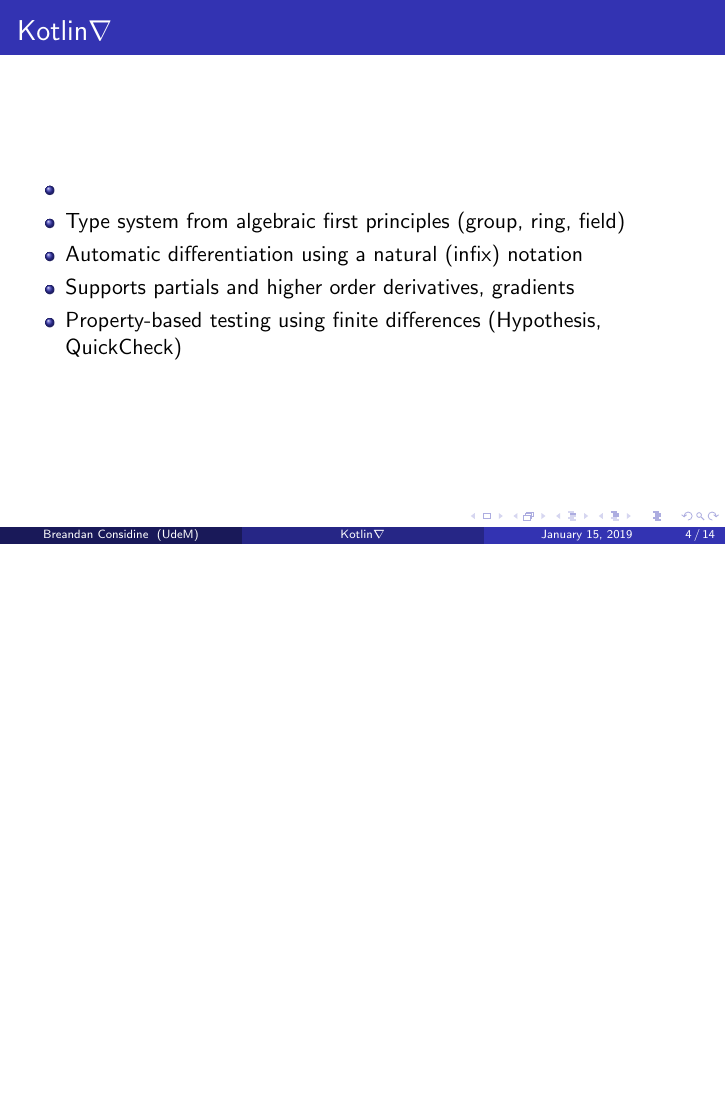
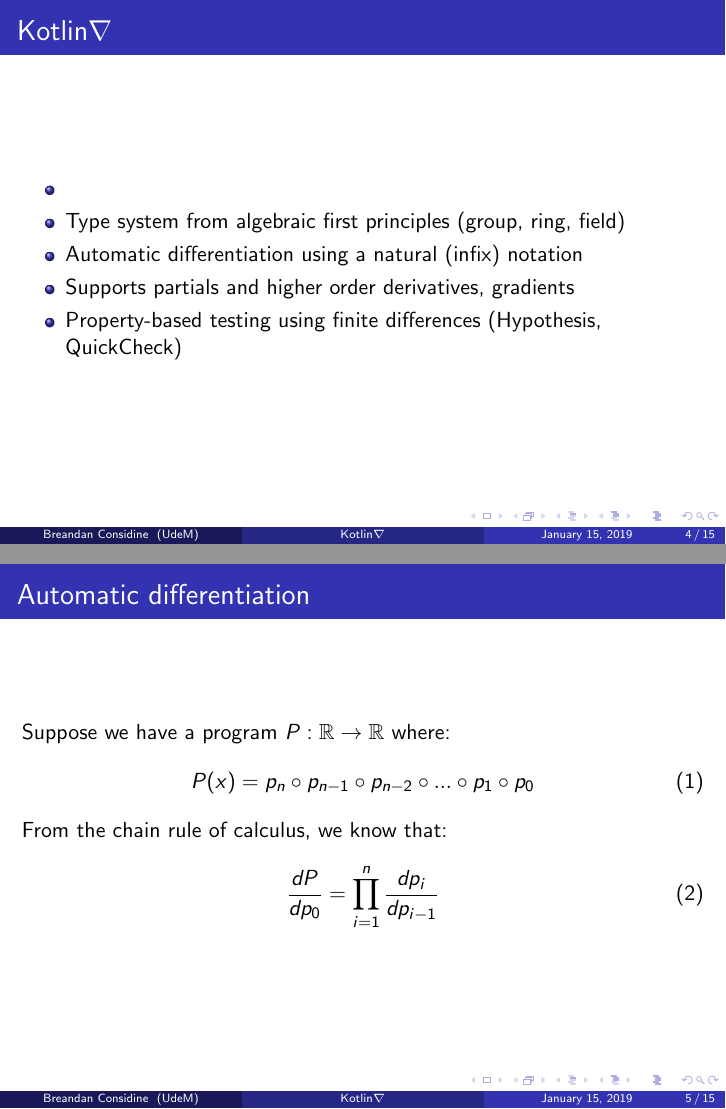
Before and after one commit to breandan/kotlingrad, LaTeX slides (latex/lafi/lafi_pres.tex): page 4 of 14 before the commit and pages 4 and 5 of 15 after it, the two joined at a grey line, the shorter picture padded with empty space. Compiled offline with pdfLaTeX.

Commit message:
start with some definitions

```diff
--- a/latex/lafi/lafi_pres.tex
+++ b/latex/lafi/lafi_pres.tex
@@ -70,6 +70,24 @@
     \end{frame}
 
     \section{A Short History of Computing Derivatives}\label{sec:second-section}
+
+    %------------------------------------------------------------------------------------------------
+
+        \begin{frame}
+        \frametitle{Automatic differentiation}
+        Suppose we have a program $P: \mathbb{R}\rightarrow\mathbb{R}$ where:
+        %
+        \begin{equation}
+            P(x)=p_n \circ p_{n-1} \circ p_{n-2} \circ ... \circ p_1 \circ p_0
+        \end{equation}
+        %
+        From the chain rule of calculus, we know that:
+        %
+        \begin{equation}
+            \frac{dP}{dp_0} = {\displaystyle \prod_{i=1}^{n} \frac{dp_{i}}{dp_{i-1}}}
+        \end{equation}
+    \end{frame}
+
 
     %------------------------------------------------------------------------------------------------
 
```
